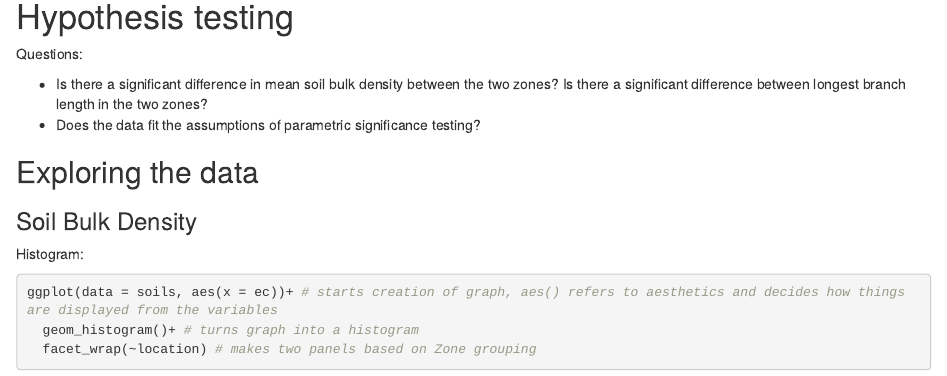
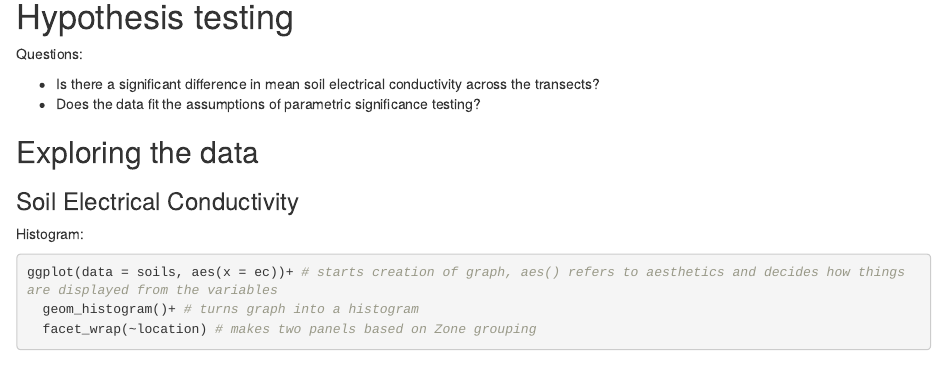
Before and after one commit to German-Sil/DECOMP_Lab_Data_Workshop, an R Markdown document (src/decomp_workshop_code.Rmd): the page in a window 1100 px wide, from 4280 px down. Rendered offline with R 4.5, knitr and Pandoc, with nearby package versions; some code elsewhere in the file could not run offline; column names are cleaned by a stand-in for the janitor package.

Commit message:
changing the questions present in the example code

````diff
--- a/src/decomp_workshop_code.Rmd
+++ b/src/decomp_workshop_code.Rmd
@@ -110,12 +110,12 @@ ggplot(soils, aes(x = water_content, y = ec, color = transect)) +#ggplot of soil
 
 Questions:
 
-- Is there a significant difference in mean soil bulk density between the two zones? Is there a significant difference between longest branch length in the two zones?
+- Is there a significant difference in mean soil electrical conductivity across the transects?
 - Does the data fit the assumptions of parametric significance testing?
 
 ## Exploring the data
 
-### Soil Bulk Density
+### Soil Electrical Conductivity
 
 Histogram:
 ```{r}
````
